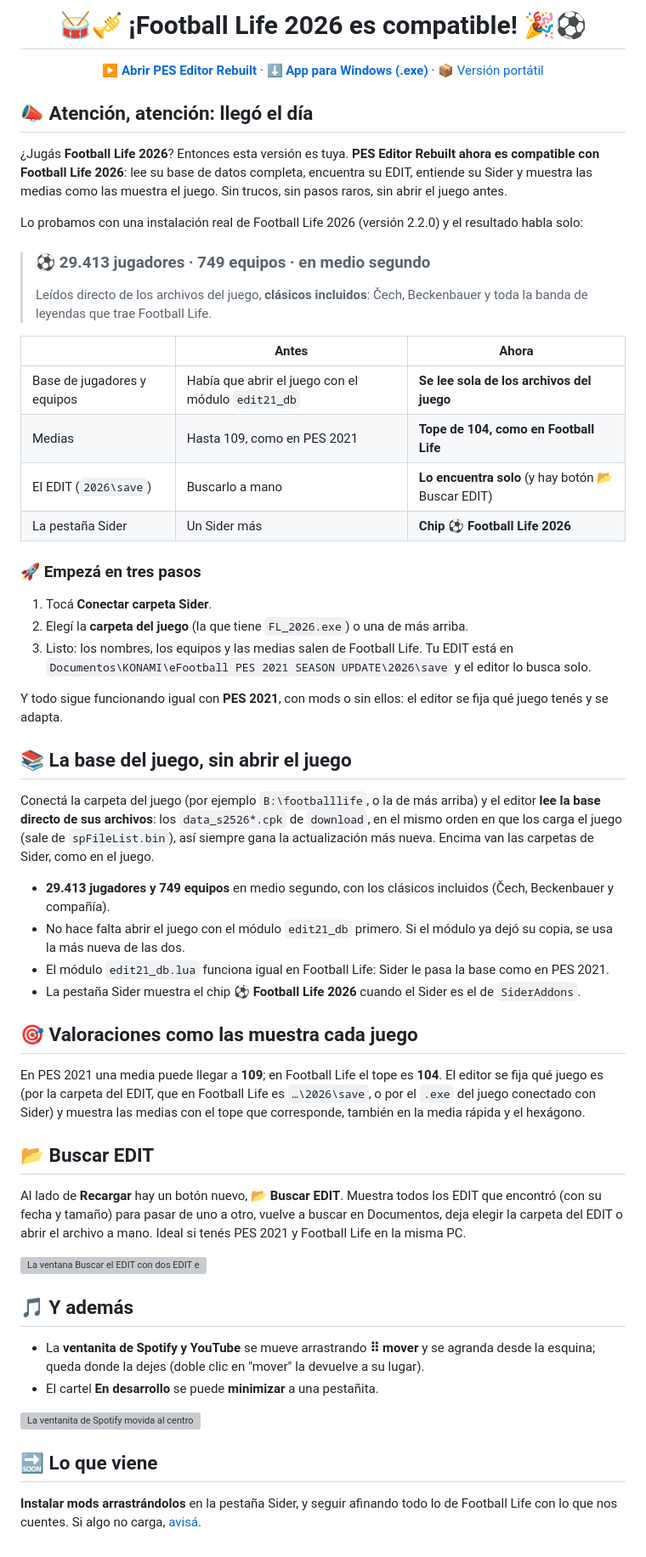
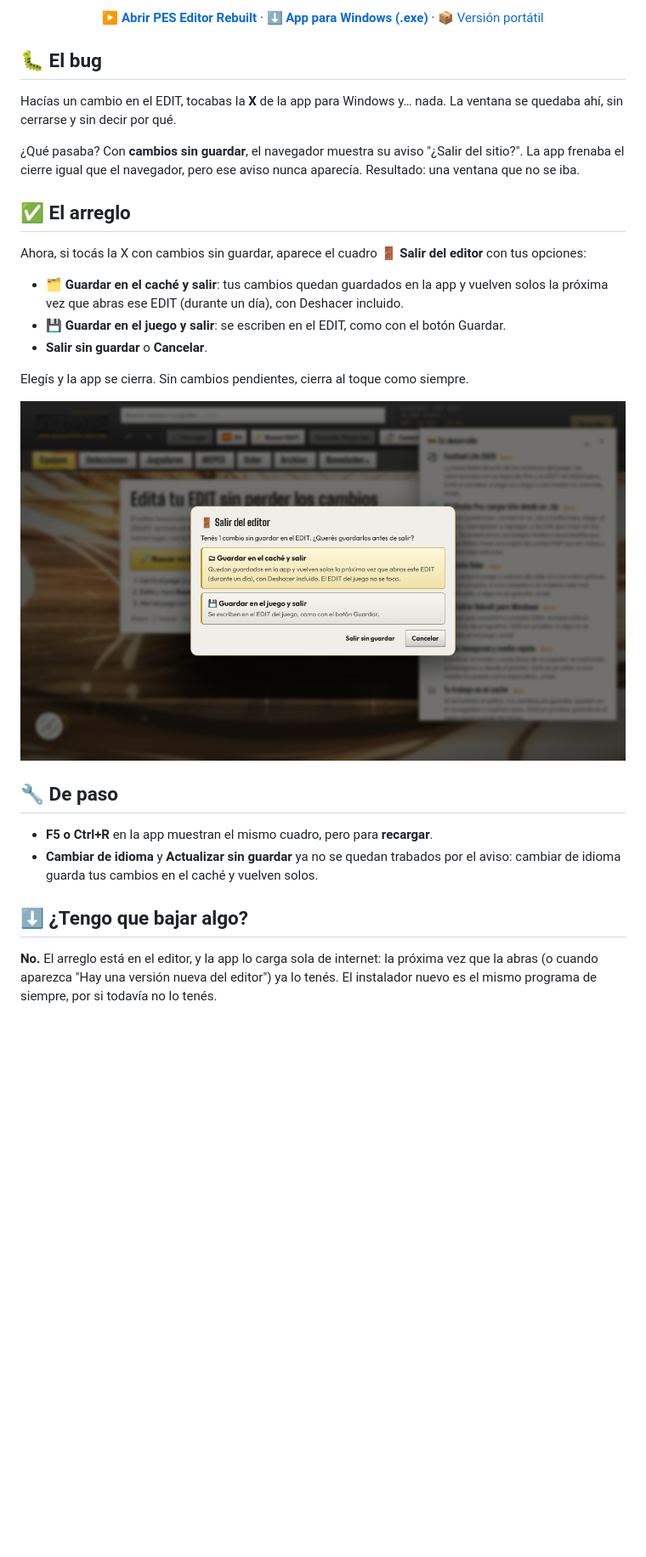
Before and after one commit to Agustinioquino/Pes-Editor-Rebuilt, a Markdown page: release/NOTAS.md, the part around one of its changes. Shown at 85% size. GitHub-like rendering; pictures changed too: docs/releases/v0.051/salir.png (added); blank space fills up the shorter version; grey boxes are pictures that could not be loaded.

```diff
--- a/release/NOTAS.md
+++ b/release/NOTAS.md
@@ -4,60 +4,31 @@
 
-# 🥁🎺 ¡Football Life 2026 es compatible! 🎉⚽
-
-**[▶ Abrir PES Editor Rebuilt](https://agustinioquino.github.io/Pes-Editor-Rebuilt/)** · **[⬇️ App para Windows (.exe)](https://github.com/Agustinioquino/Pes-Editor-Rebuilt/releases/download/v0.050-alpha/PES-Editor-Rebuilt-Setup.exe)** · [📦 Versión portátil](https://github.com/Agustinioquino/Pes-Editor-Rebuilt/releases/download/v0.050-alpha/PES-Editor-Rebuilt-Portable.exe)
+**[▶ Abrir PES Editor Rebuilt](https://agustinioquino.github.io/Pes-Editor-Rebuilt/)** · **[⬇️ App para Windows (.exe)](https://github.com/Agustinioquino/Pes-Editor-Rebuilt/releases/download/v0.051-alpha/PES-Editor-Rebuilt-Setup.exe)** · [📦 Versión portátil](https://github.com/Agustinioquino/Pes-Editor-Rebuilt/releases/download/v0.051-alpha/PES-Editor-Rebuilt-Portable.exe)
 
 </div>
 
-## 📣 Atención, atención: llegó el día
+## 🐛 El bug
 
-¿Jugás **Football Life 2026**? Entonces esta versión es tuya. **PES Editor Rebuilt ahora es compatible con Football Life 2026**: lee su base de datos completa, encuentra su EDIT, entiende su Sider y muestra las medias como las muestra el juego. Sin trucos, sin pasos raros, sin abrir el juego antes.
+Hacías un cambio en el EDIT, tocabas la **X** de la app para Windows y… nada. La ventana se quedaba ahí, sin cerrarse y sin decir por qué.
 
-Lo probamos con una instalación real de Football Life 2026 (versión 2.2.0) y el resultado habla solo:
+¿Qué pasaba? Con **cambios sin guardar**, el navegador muestra su aviso "¿Salir del sitio?". La app frenaba el cierre igual que el navegador, pero ese aviso nunca aparecía. Resultado: una ventana que no se iba.
 
-> ### ⚽ 29.413 jugadores · 749 equipos · en medio segundo
-> Leídos directo de los archivos del juego, **clásicos incluidos**: Čech, Beckenbauer y toda la banda de leyendas que trae Football Life.
+## ✅ El arreglo
 
-| | Antes | Ahora |
-|---|---|---|
-| Base de jugadores y equipos | Había que abrir el juego con el módulo `edit21_db` | **Se lee sola de los archivos del juego** |
-| Medias | Hasta 109, como en PES 2021 | **Tope de 104, como en Football Life** |
-| El EDIT (`2026\save`) | Buscarlo a mano | **Lo encuentra solo** (y hay botón 📂 Buscar EDIT) |
-| La pestaña Sider | Un Sider más | **Chip ⚽ Football Life 2026** |
+Ahora, si tocás la X con cambios sin guardar, aparece el cuadro **🚪 Salir del editor** con tus opciones:
 
-### 🚀 Empezá en tres pasos
+- **🗂 Guardar en el caché y salir**: tus cambios quedan guardados en la app y vuelven solos la próxima vez que abras ese EDIT (durante un día), con Deshacer incluido.
+- **💾 Guardar en el juego y salir**: se escriben en el EDIT, como con el botón Guardar.
+- **Salir sin guardar** o **Cancelar**.
 
-1. Tocá **Conectar carpeta Sider**.
-2. Elegí la **carpeta del juego** (la que tiene `FL_2026.exe`) o una de más arriba.
-3. Listo: los nombres, los equipos y las medias salen de Football Life. Tu EDIT está en `Documentos\KONAMI\eFootball PES 2021 SEASON UPDATE\2026\save` y el editor lo busca solo.
+Elegís y la app se cierra. Sin cambios pendientes, cierra al toque como siempre.
 
-Y todo sigue funcionando igual con **PES 2021**, con mods o sin ellos: el editor se fija qué juego tenés y se adapta.
+<img alt="El cuadro Salir del editor con las opciones Guardar en el caché y salir, Guardar en el juego y salir, Salir sin guardar y Cancelar" src="https://raw.githubusercontent.com/Agustinioquino/Pes-Editor-Rebuilt/main/docs/releases/v0.051/salir.png" width="100%">
 
-## 📚 La base del juego, sin abrir el juego
+## 🔧 De paso
 
-Conectá la carpeta del juego (por ejemplo `B:\footballlife`, o la de más arriba) y el editor **lee la base directo de sus archivos**: los `data_s2526*.cpk` de `download`, en el mismo orden en que los carga el juego (sale de `spFileList.bin`), así siempre gana la actualización más nueva. Encima van las carpetas de Sider, como en el juego.
+- **F5 o Ctrl+R** en la app muestran el mismo cuadro, pero para **recargar**.
+- **Cambiar de idioma** y **Actualizar sin guardar** ya no se quedan trabados por el aviso: cambiar de idioma guarda tus cambios en el caché y vuelven solos.
 
-- **29.413 jugadores y 749 equipos** en medio segundo, con los clásicos incluidos (Čech, Beckenbauer y compañía).
-- No hace falta abrir el juego con el módulo `edit21_db` primero. Si el módulo ya dejó su copia, se usa la más nueva de las dos.
-- El módulo `edit21_db.lua` funciona igual en Football Life: Sider le pasa la base como en PES 2021.
-- La pestaña Sider muestra el chip **⚽ Football Life 2026** cuando el Sider es el de `SiderAddons`.
+## ⬇️ ¿Tengo que bajar algo?
 
-## 🎯 Valoraciones como las muestra cada juego
-
-En PES 2021 una media puede llegar a **109**; en Football Life el tope es **104**. El editor se fija qué juego es (por la carpeta del EDIT, que en Football Life es `…\2026\save`, o por el `.exe` del juego conectado con Sider) y muestra las medias con el tope que corresponde, también en la media rápida y el hexágono.
-
-## 📂 Buscar EDIT
-
-Al lado de **Recargar** hay un botón nuevo, **📂 Buscar EDIT**. Muestra todos los EDIT que encontró (con su fecha y tamaño) para pasar de uno a otro, vuelve a buscar en Documentos, deja elegir la carpeta del EDIT o abrir el archivo a mano. Ideal si tenés PES 2021 y Football Life en la misma PC.
-
-<img alt="La ventana Buscar el EDIT con dos EDIT encontrados, uno abierto, y los botones para buscar de nuevo, elegir la carpeta o abrir el archivo a mano" src="https://raw.githubusercontent.com/Agustinioquino/Pes-Editor-Rebuilt/main/docs/releases/v0.050/buscar-edit.png" width="100%">
-
-## 🎵 Y además
-
-- La **ventanita de Spotify y YouTube** se mueve arrastrando **⠿ mover** y se agranda desde la esquina; queda donde la dejes (doble clic en "mover" la devuelve a su lugar).
-- El cartel **En desarrollo** se puede **minimizar** a una pestañita.
-
-<img alt="La ventanita de Spotify movida al centro y agrandada, y el cartel En desarrollo minimizado abajo a la derecha" src="https://raw.githubusercontent.com/Agustinioquino/Pes-Editor-Rebuilt/main/docs/releases/v0.050/ventana-musica.png" width="100%">
-
-## 🔜 Lo que viene
-
-**Instalar mods arrastrándolos** en la pestaña Sider, y seguir afinando todo lo de Football Life con lo que nos cuentes. Si algo no carga, [avisá](https://github.com/Agustinioquino/Pes-Editor-Rebuilt/issues/new/choose).
+**No.** El arreglo está en el editor, y la app lo carga sola de internet: la próxima vez que la abras (o cuando aparezca "Hay una versión nueva del editor") ya lo tenés. El instalador nuevo es el mismo programa de siempre, por si todavía no lo tenés.
```
Also changed, not shown: other parts of release/NOTAS.md (+1 -1 lines), CHANGELOG.md (+9 -0 lines), 8 other files.
